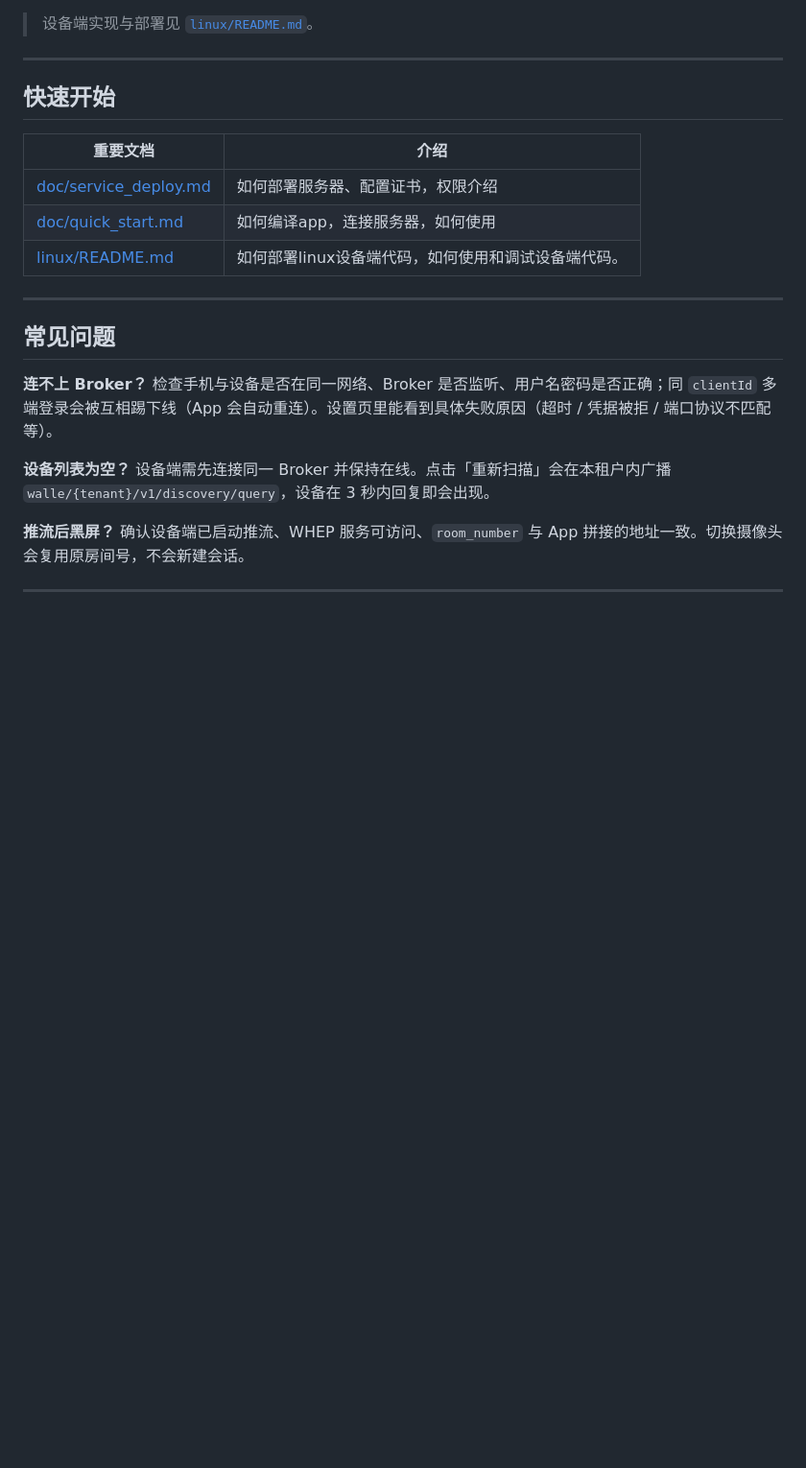
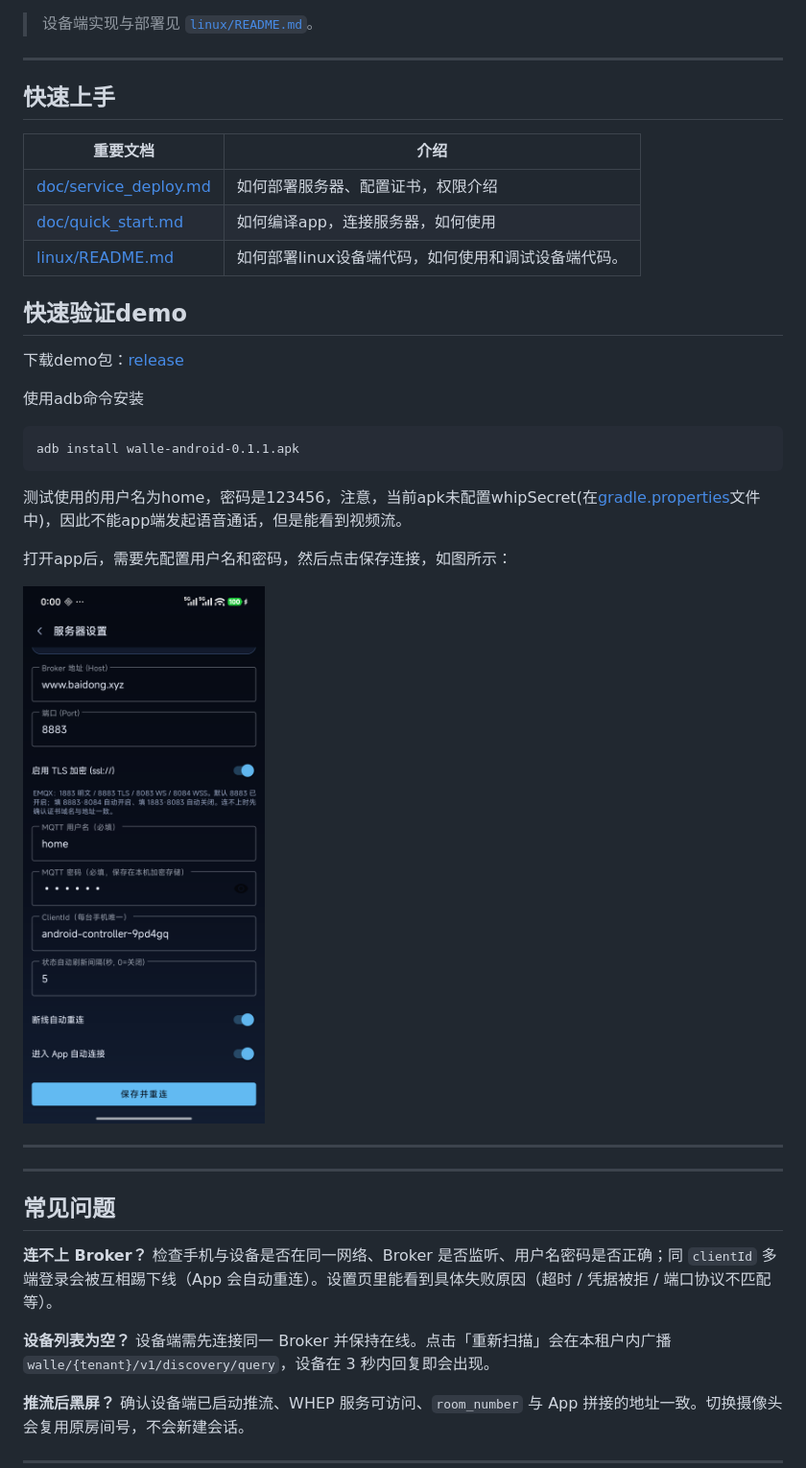
Before and after one commit to gong-shuang/walle-ai, a Markdown page: README.md, the part around the change. Shown at 96% size. Drawn GitHub-style; pictures changed too: images/app_6.png (added); blank space fills up the shorter version.

Commit message:
docs(readme): 修改readme文件，添加测试使用的用户名和密码，方便用户下载验证

````diff
--- a/README.md
+++ b/README.md
@@ -89,13 +89,33 @@ App 只负责「看」和「控制」，设备端由配套的 Python 监控脚
 
 ---
 
-## 快速开始
+## 快速上手
 
 | 重要文档 | 介绍 |
 |---|---|
 | [doc/service_deploy.md](doc/service_deploy.md) | 如何部署服务器、配置证书，权限介绍|
 | [doc/quick_start.md](doc/quick_start.md) | 如何编译app，连接服务器，如何使用|
 | [linux/README.md](linux/README.md) | 如何部署linux设备端代码，如何使用和调试设备端代码。|
+
+
+## 快速验证demo
+
+下载demo包：[release](https://github.com/baidong/walle-android/releases)
+
+使用adb命令安装
+
+```
+adb install walle-android-0.1.1.apk
+```
+
+测试使用的用户名为home，密码是123456，注意，当前apk未配置whipSecret(在[gradle.properties](gradle.properties)文件中)，因此不能app端发起语音通话，但是能看到视频流。
+
+打开app后，需要先配置用户名和密码，然后点击保存连接，如图所示：
+
+<img src="images/app_6.png" width="320"/>
+
+
+---
 
 
 ---
````
